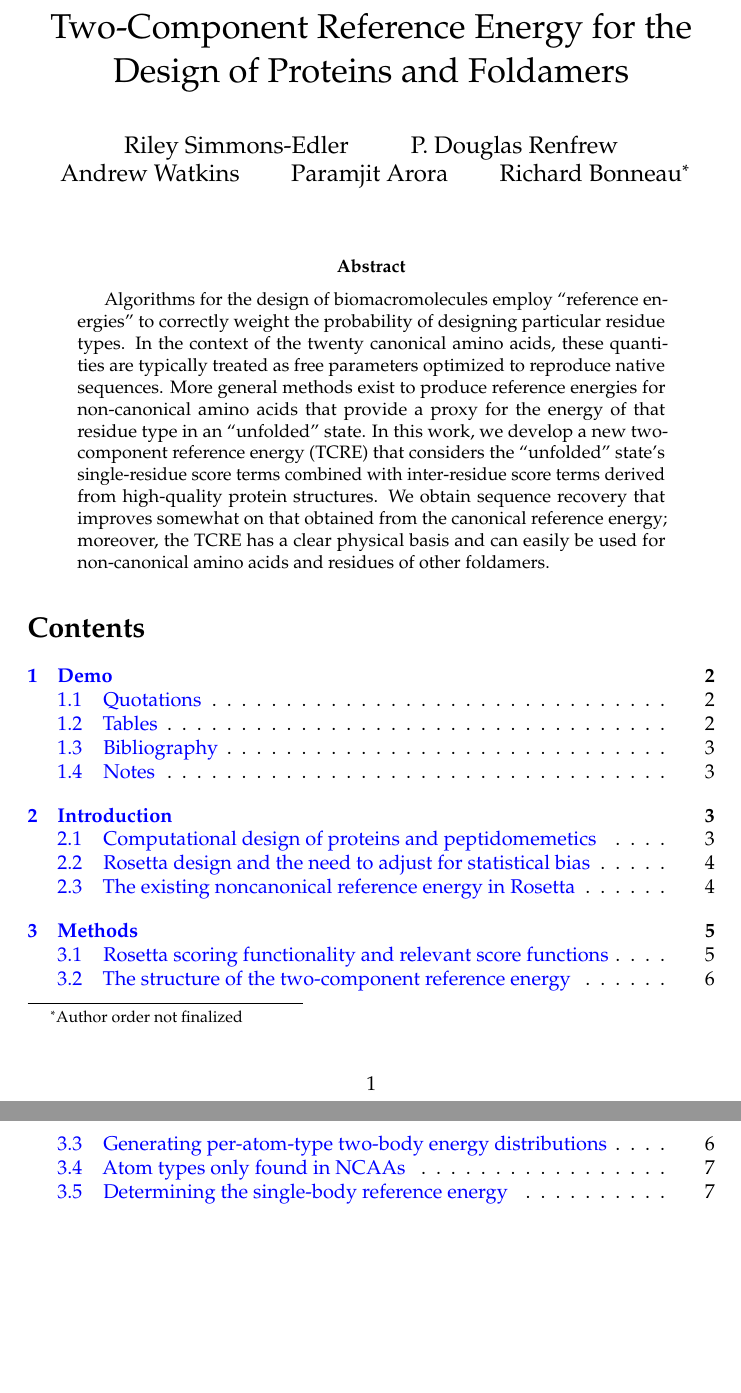
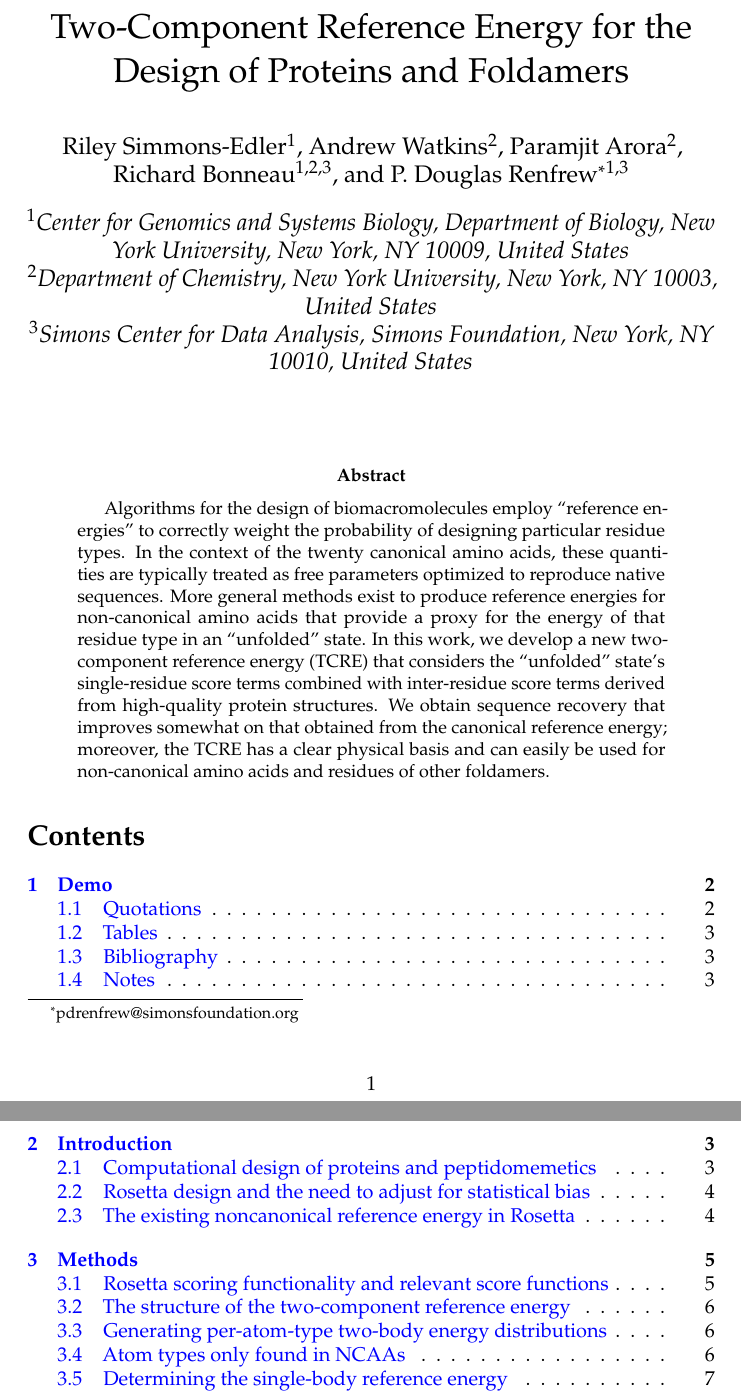
Before and after one commit to dougrenfrew/TwoComponentReferenceEnergyPaper, a LaTeX paper (tcre.tex): two parts of pages 1 and 2 of 18, joined at a grey line, cut so that both start at the same text, the shorter picture padded with empty space. Compiled offline with pdfLaTeX.

Commit message:
Better authors and affiliations

```diff
--- a/tcre.tex
+++ b/tcre.tex
@@ -64,11 +64,23 @@
 \usepackage{marginnote}
 \renewcommand*{\marginfont}{\color{red}\sffamily}
 
+%%% fancy author formating
+\usepackage[affil-it]{authblk}
+
 %%% title
 \title{Two-Component Reference Energy for the Design of Proteins and Foldamers}
 
-%%% authors
-\author{Riley Simmons-Edler \and P. Douglas Renfrew \and Andrew Watkins \and Paramjit Arora \and Richard Bonneau\thanks{Author order not finalized}}
+%%% authors & affiliations
+\author[1]{Riley Simmons-Edler}
+\author[2]{Andrew Watkins}
+\author[2]{Paramjit Arora}
+\author[1,2,3]{Richard Bonneau}
+\author[1,3]{P. Douglas Renfrew\thanks{pdrenfrew@simonsfoundation.org}}
+\affil[1]{Center for Genomics and Systems Biology, Department of Biology, New York University, New York, NY 10009, United States}
+\affil[2]{Department of Chemistry, New York University, New York, NY 10003, United States}
+\affil[3]{Simons Center for Data Analysis, Simons Foundation, New York, NY 10010, United States}
+
+%\author{Riley Simmons-Edler \and P. Douglas Renfrew \and Andrew Watkins \and Paramjit Arora \and Richard Bonneau\thanks{Author order not finalized}}
 
 %%% date
 \date{}
```
